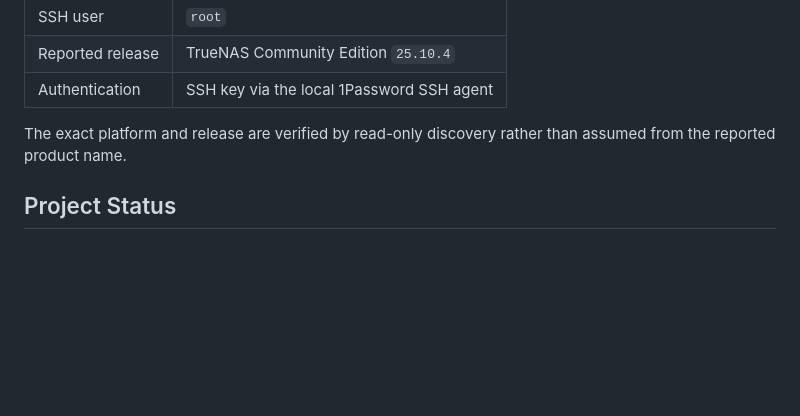
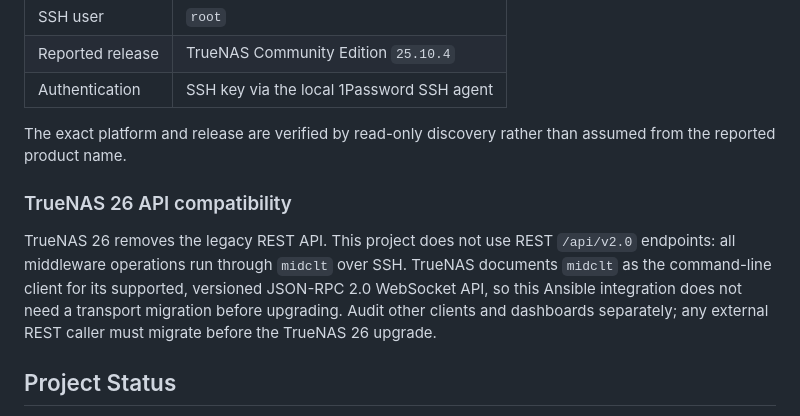
Before and after one commit to wbreiler/HomelabAnsible, a Markdown page: truenas/README.md, the part around the change. Drawn GitHub-style; blank space fills up the shorter version.

Commit message:
truenas: document WebSocket API compatibility
Record that repository automation uses the supported midclt JSON-RPC WebSocket client and gate external REST integrations before a TrueNAS 26 upgrade.\n\nCo-Authored-By: Codex <codex@openai.com>

```diff
--- a/truenas/README.md
+++ b/truenas/README.md
@@ -14,6 +14,15 @@ Ansible-managed desired state for the TrueNAS host `erebus`.
 
 The exact platform and release are verified by read-only discovery rather than
 assumed from the reported product name.
+
+### TrueNAS 26 API compatibility
+
+TrueNAS 26 removes the legacy REST API. This project does not use REST
+`/api/v2.0` endpoints: all middleware operations run through `midclt` over SSH.
+TrueNAS documents `midclt` as the command-line client for its supported,
+versioned JSON-RPC 2.0 WebSocket API, so this Ansible integration does not need
+a transport migration before upgrading. Audit other clients and dashboards
+separately; any external REST caller must migrate before the TrueNAS 26 upgrade.
 
 ## Project Status
 
```
Also changed, not shown: truenas/AGENTS.md (+3 -0 lines).
